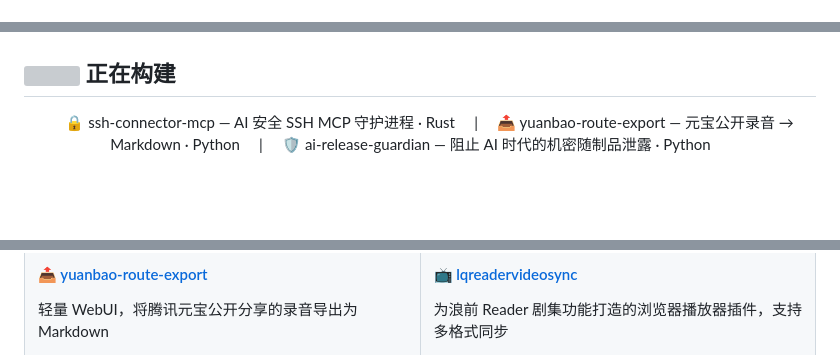
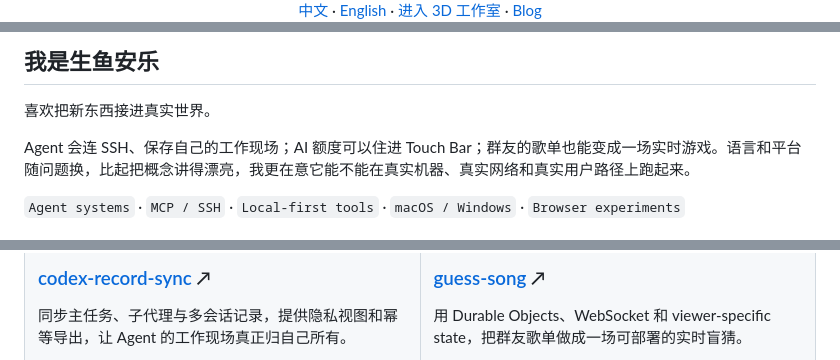
Before and after one commit to LCYLYM/LCYLYM, a Markdown page: README.md, 3 parts joined by grey strips. Rendered like a GitHub page; blank space fills up the shorter version; grey boxes are pictures that could not be loaded.

```diff
--- a/README.md
+++ b/README.md
@@ -6,3 +8,3 @@
 
-<br/>
+[中文](#中文) · [English](#english) · [进入 3D 工作室](https://lcylym.github.io/LCYLYM/studio/) · [Blog](https://loli.by/)
 
@@ -17,12 +14,9 @@
 
+## 我是生鱼安乐
 
-## <img src="https://media.giphy.com/media/VgCDAzcKvsR6OM0uWg/giphy.gif" width="50"> 正在构建
+喜欢把新东西接进真实世界。
 
-<div align="center">
-<marquee behavior="scroll" direction="left" scrollamount="4">
-&nbsp;&nbsp;&nbsp;&nbsp; 🔒 ssh-connector-mcp — AI 安全 SSH MCP 守护进程 · Rust &nbsp;&nbsp;&nbsp;&nbsp;|&nbsp;&nbsp;&nbsp;&nbsp; 📤 yuanbao-route-export — 元宝公开录音 → Markdown · Python &nbsp;&nbsp;&nbsp;&nbsp;|&nbsp;&nbsp;&nbsp;&nbsp; 🛡 ai-release-guardian — 阻止 AI 时代的机密随制品泄露 · Python &nbsp;&nbsp;&nbsp;&nbsp;
-</marquee>
-</div>
+Agent 会连 SSH、保存自己的工作现场；AI 额度可以住进 Touch Bar；群友的歌单也能变成一场实时游戏。语言和平台随问题换，比起把概念讲得漂亮，我更在意它能不能在真实机器、真实网络和真实用户路径上跑起来。
 
-<br/>
+`Agent systems` · `MCP / SSH` · `Local-first tools` · `macOS / Windows` · `Browser experiments`
 
@@ -60,7 +46,7 @@
 <tr>
 <td width="50%" valign="top">
 
-<h4><a href="https://github.com/LCYLYM/yuanbao-route-export">📤 yuanbao-route-export</a></h4>
+### [codex-record-sync](https://github.com/LCYLYM/codex-record-sync) ↗
 
-<p>轻量 WebUI，将腾讯元宝公开分享的录音导出为 Markdown</p>
+同步主任务、子代理与多会话记录，提供隐私视图和幂等导出，让 Agent 的工作现场真正归自己所有。
 
```
Also changed, not shown: other parts of README.md (+65 -70 lines), assets/studio-hero.gif (added), assets/studio-hero.png (added), 5 other files.
